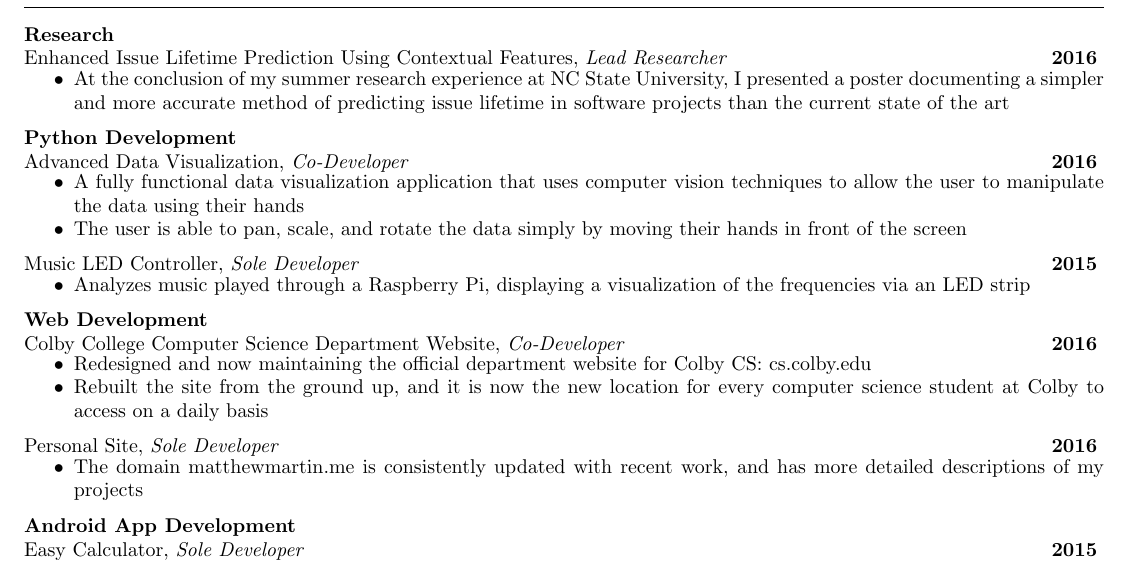
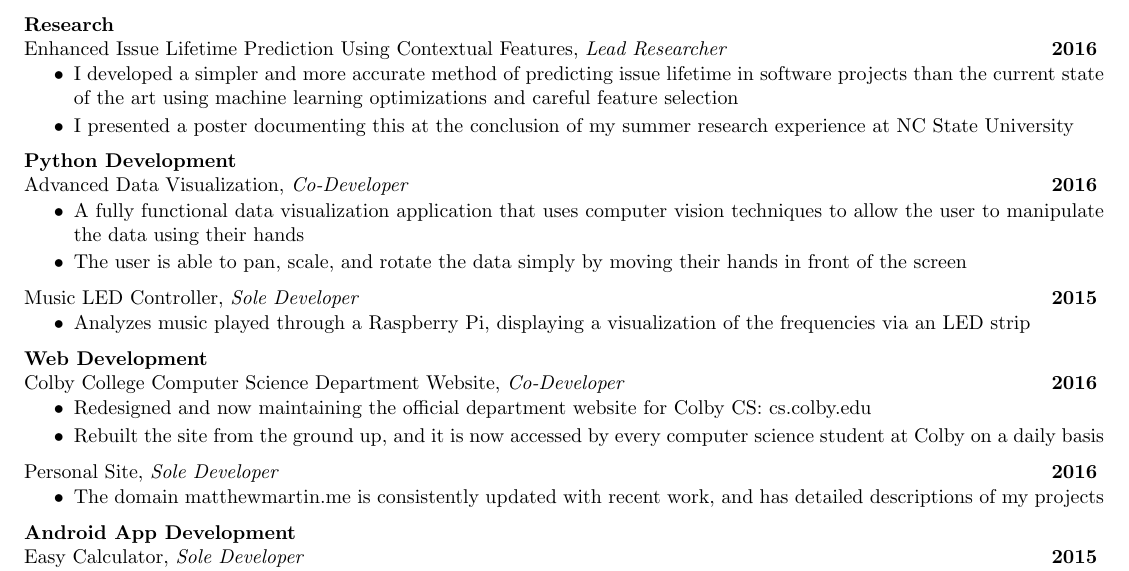
Before and after one commit to mjmartin23/resume, a LaTeX CV (MatthewMartinResume.tex, which reads myresume.cls): part of the page, cut so that both start at the same text. Compiled offline with pdfLaTeX.

Commit message:
added better description for research

```diff
--- a/MatthewMartinResume.tex
+++ b/MatthewMartinResume.tex
@@ -6,7 +6,7 @@
 
 \usepackage[hidelinks]{hyperref}
 \usepackage{nopageno}
-\usepackage[tmargin=0.3in,left=0.5in,right=0.5in,bmargin=0.3in]{geometry}
+\usepackage[tmargin=0.2in,left=0.5in,right=0.5in,bmargin=0.2in]{geometry}
 
 \begin{document}
 
@@ -30,13 +30,15 @@
 
 \projecttype{Research}
 \project{Enhanced Issue Lifetime Prediction Using Contextual Features}{Lead Researcher}{2016}{
-	\item At the conclusion of my summer research experience at NC State University, I presented a poster documenting a simpler and more accurate method of predicting issue lifetime in software projects than the current state of the art
+	\item I developed a simpler and more accurate method of predicting issue lifetime in software projects than the current state of the art using machine learning optimizations and  careful feature selection
+	\vspace{-.5em}
+	\item I presented a poster documenting this at the conclusion of my summer research experience at NC State University
 	}
 
 \projecttype{Python Development}
 \project{Advanced Data Visualization}{Co-Developer}{2016}{
 	\item A fully functional data visualization application that uses computer vision techniques to allow the user to manipulate the data using their hands
-	\vspace{-.75em}
+	\vspace{-.5em}
 	\item The user is able to pan, scale, and rotate the data simply by moving their hands in front of the screen
 }
 \project{Music LED Controller}{Sole Developer}{2015}{
@@ -46,11 +48,11 @@
 \projecttype{Web Development}
 \project{Colby College Computer Science Department Website}{Co-Developer}{2016}{
 	\item Redesigned and now maintaining the official department website for Colby CS: \href{http://cs.colby.edu}{cs.colby.edu}
-	\vspace{-.75em}
-	\item Rebuilt the site from the ground up, and it is now the new location for every computer science student at Colby to access on a daily basis
+	\vspace{-.5em}
+	\item Rebuilt the site from the ground up, and it is now accessed by every computer science student at Colby on a daily basis
 	}
 \project{Personal Site}{Sole Developer}{2016}{
-	\item The domain \href{http://matthewmartin.me}{matthewmartin.me} is consistently updated with recent work, and has more detailed descriptions of my projects
+	\item The domain \href{http://matthewmartin.me}{matthewmartin.me} is consistently updated with recent work, and has  detailed descriptions of my projects
 }
 
 \projecttype{Android App Development}
--- a/myresume.cls
+++ b/myresume.cls
@@ -40,7 +40,7 @@
 
 \newcommand{\project}[4]{
 	#1, \textit{#2}\hfill\textbf{#3}
-	\vspace{-.75em}
+	\vspace{-.5em}
 	\begin{itemize}
 		#4
 	\end{itemize}
```
Also changed, not shown: MatthewMartinResume.pdf, 3 other files.
